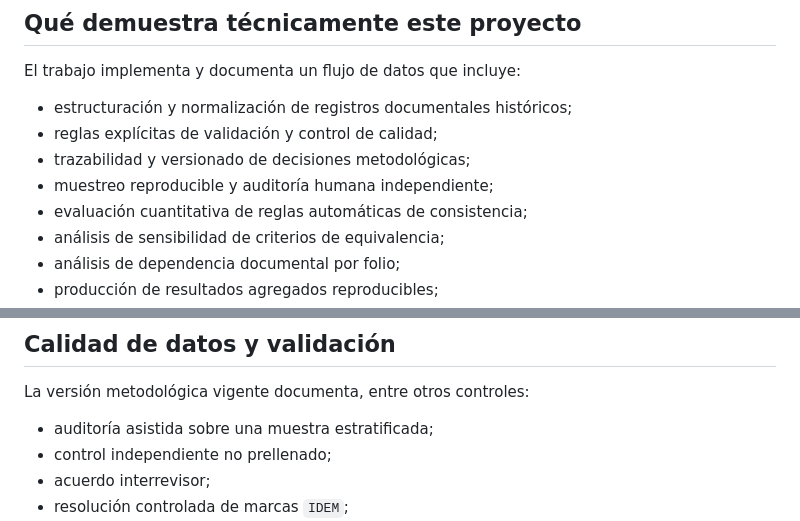
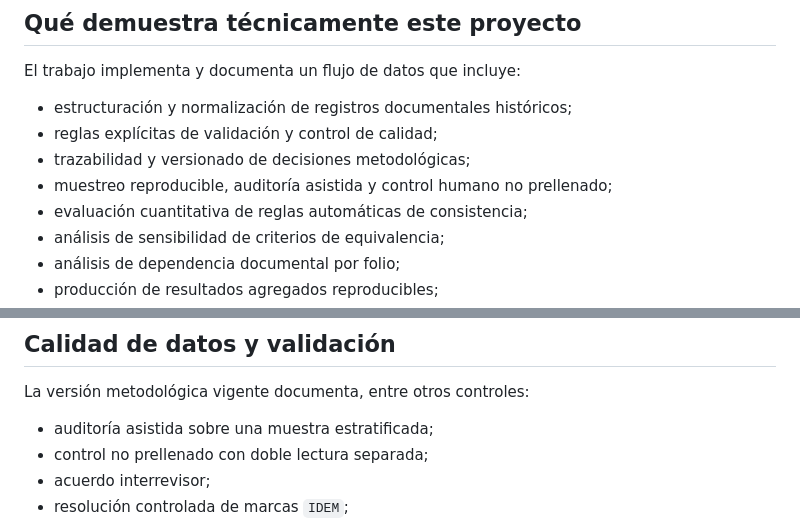
Before and after one commit to alexisfilosofia/ens2-mariano-acosta-archivo-datos, a Markdown page: README.md, 2 parts joined by grey strips. Rendered like a GitHub page.

Commit message:
Clarify assisted audit and non-prefilled control terminology

```diff
--- a/README.md
+++ b/README.md
@@ -11,7 +11,7 @@ El trabajo implementa y documenta un flujo de datos que incluye:
 - estructuración y normalización de registros documentales históricos;
 - reglas explícitas de validación y control de calidad;
 - trazabilidad y versionado de decisiones metodológicas;
-- muestreo reproducible y auditoría humana independiente;
+- muestreo reproducible, auditoría asistida y control humano no prellenado;
 - evaluación cuantitativa de reglas automáticas de consistencia;
 - análisis de sensibilidad de criterios de equivalencia;
 - análisis de dependencia documental por folio;
@@ -66,7 +66,7 @@ Para auditorías autorizadas, los verificadores admiten las bases restringidas c
 La versión metodológica vigente documenta, entre otros controles:
 
 - auditoría asistida sobre una muestra estratificada;
-- control independiente no prellenado;
+- control no prellenado con doble lectura separada;
 - acuerdo interrevisor;
 - resolución controlada de marcas `IDEM`;
 - evaluación del tamiz automático de consistencia;
```
